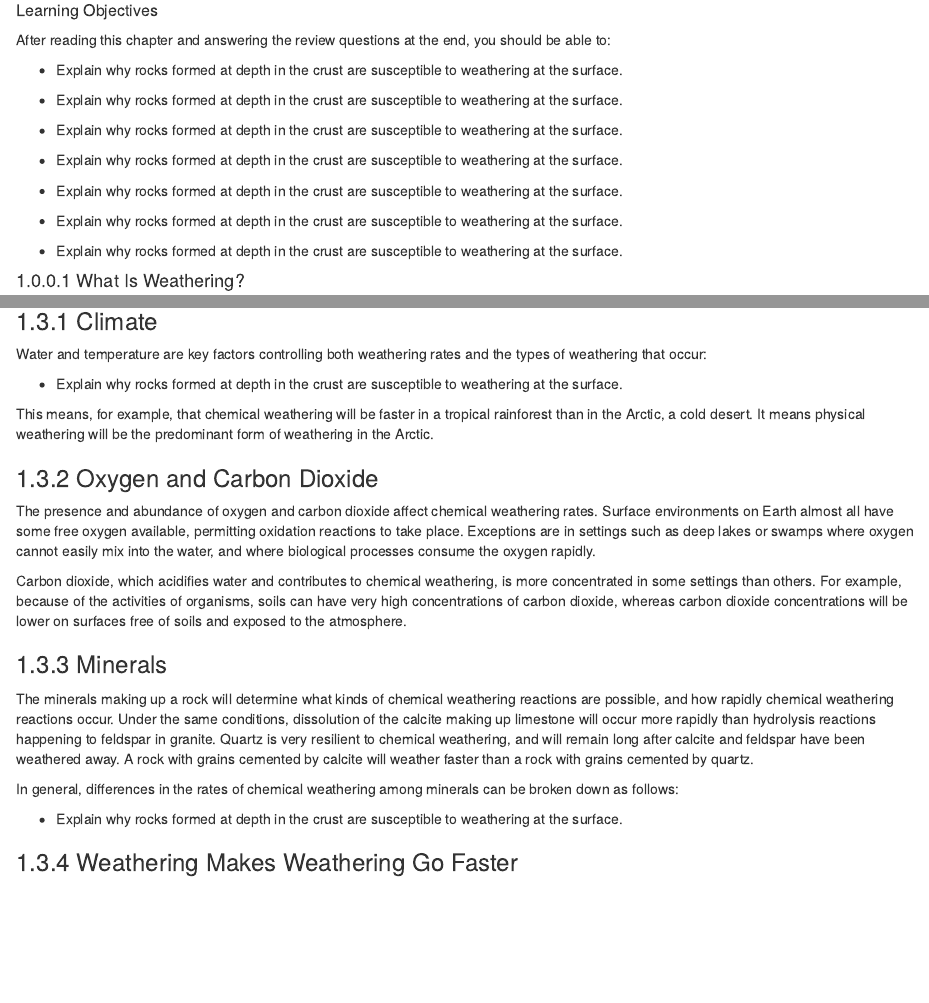
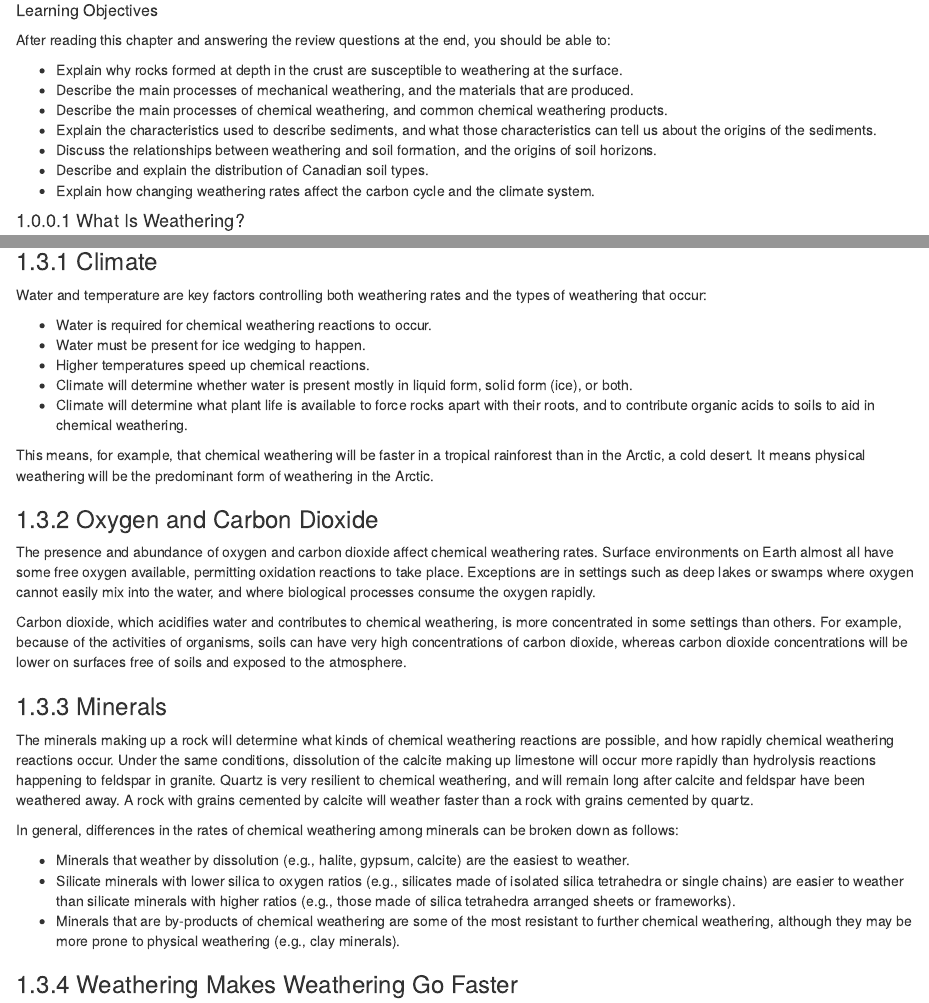
Before and after one commit to paleolimbot/physical-geology, an R Markdown document (08-weathering-sediment-and-soil.Rmd): the page in a window 1100 px wide, from 210 px down, and a second part further down, joined at a grey line. Rendered offline with R 4.5, knitr and Pandoc, with nearby package versions; drawn as R Markdown's standard HTML page in place of the format the file asks for.

Commit message:
fix unordered lists in chapters 7 and 8

```diff
--- a/08-weathering-sediment-and-soil.Rmd
+++ b/08-weathering-sediment-and-soil.Rmd
@@ -14,18 +14,12 @@ knitr::include_graphics("https://openpress.usask.ca/app/uploads/sites/29/2018/06
 After reading this chapter and answering the review questions at the end, you should be able to:
 
 - Explain why rocks formed at depth in the crust are susceptible to weathering at the surface.
-
-- Explain why rocks formed at depth in the crust are susceptible to weathering at the surface.
-
-- Explain why rocks formed at depth in the crust are susceptible to weathering at the surface.
-
-- Explain why rocks formed at depth in the crust are susceptible to weathering at the surface.
-
-- Explain why rocks formed at depth in the crust are susceptible to weathering at the surface.
-
-- Explain why rocks formed at depth in the crust are susceptible to weathering at the surface.
-
-- Explain why rocks formed at depth in the crust are susceptible to weathering at the surface.
+- Describe the main processes of mechanical weathering, and the materials that are produced.
+- Describe the main processes of chemical weathering, and common chemical weathering products.
+- Explain the characteristics used to describe sediments, and what those characteristics can tell us about the origins of the sediments.
+- Discuss the relationships between weathering and soil formation, and the origins of soil horizons.
+- Describe and explain the distribution of Canadian soil types.
+- Explain how changing weathering rates affect the carbon cycle and the climate system.
 
 </div>
 
@@ -221,7 +215,11 @@ Weathering does not happen at the same rate in all environments. The same types
 
 Water and temperature are key factors controlling both weathering rates and the types of weathering that occur:
 
-- Explain why rocks formed at depth in the crust are susceptible to weathering at the surface.
+- Water is required for chemical weathering reactions to occur.
+- Water must be present for ice wedging to happen.
+- Higher temperatures speed up chemical reactions.
+- Climate will determine whether water is present mostly in liquid form, solid form (ice), or both.
+- Climate will determine what plant life is available to force rocks apart with their roots, and to contribute organic acids to soils to aid in chemical weathering.
 
 This means, for example, that chemical weathering will be faster in a tropical rainforest than in the Arctic, a cold desert. It means physical weathering will be the predominant form of weathering in the Arctic.
 
@@ -237,7 +235,10 @@ The minerals making up a rock will determine what kinds of chemical weathering r
 
 In general, differences in the rates of chemical weathering among minerals can be broken down as follows:
 
-- Explain why rocks formed at depth in the crust are susceptible to weathering at the surface.
+
+- Minerals that weather by dissolution (e.g., halite, gypsum, calcite) are the easiest to weather.
+- Silicate minerals with lower silica to oxygen ratios (e.g., silicates made of isolated silica tetrahedra or single chains) are easier to weather than silicate minerals with higher ratios (e.g., those made of silica tetrahedra arranged sheets or frameworks).
+- Minerals that are by-products of chemical weathering are some of the most resistant to further chemical weathering, although they may be more prone to physical weathering (e.g., clay minerals).
 
 ### Weathering Makes Weathering Go Faster
 
```
Also changed, not shown: 07-igneous-rocks.Rmd (+4 -8 lines), 08-weathering-sediment-and-soil.Rmd (11 more changed lines).
